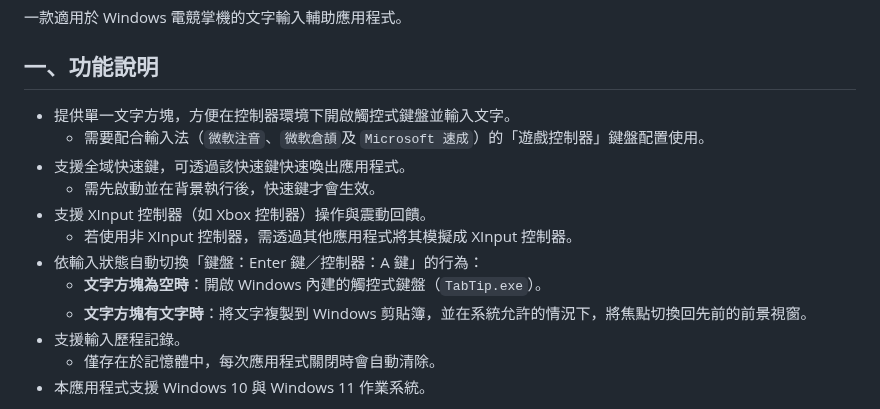
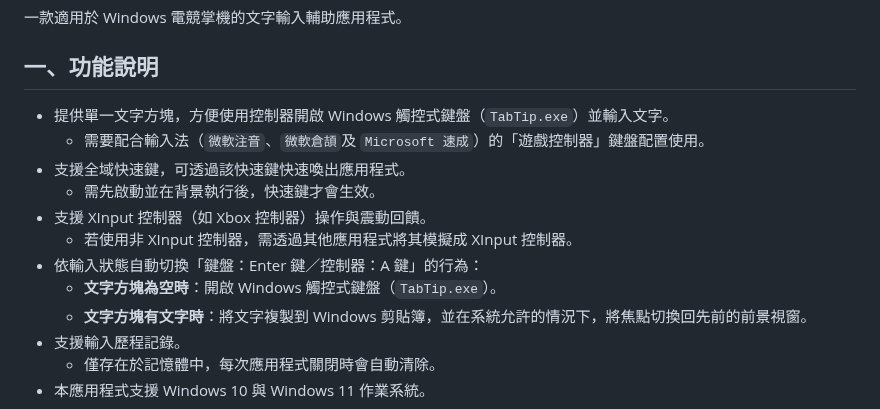
Before and after one commit to rubujo/InputBox, a Markdown page: README.md, the part around the change. GitHub-like rendering.

Commit message:
docs: 更新 README.md
更新 README.md。

```diff
--- a/README.md
+++ b/README.md
@@ -4,14 +4,14 @@
 
 ## 一、功能說明
 
-- 提供單一文字方塊，方便在控制器環境下開啟觸控式鍵盤並輸入文字。
+- 提供單一文字方塊，方便使用控制器開啟 Windows 觸控式鍵盤（`TabTip.exe`）並輸入文字。
   - 需要配合輸入法（`微軟注音`、`微軟倉頡`及 `Microsoft 速成`）的「遊戲控制器」鍵盤配置使用。
 - 支援全域快速鍵，可透過該快速鍵快速喚出應用程式。
   - 需先啟動並在背景執行後，快速鍵才會生效。
 - 支援 XInput 控制器（如 Xbox 控制器）操作與震動回饋。
   - 若使用非 XInput 控制器，需透過其他應用程式將其模擬成 XInput 控制器。
 - 依輸入狀態自動切換「鍵盤：Enter 鍵／控制器：A 鍵」的行為：
-  - **文字方塊為空時**：開啟 Windows 內建的觸控式鍵盤（`TabTip.exe`）。
+  - **文字方塊為空時**：開啟 Windows 觸控式鍵盤（`TabTip.exe`）。
   - **文字方塊有文字時**：將文字複製到 Windows 剪貼簿，並在系統允許的情況下，將焦點切換回先前的前景視窗。
 - 支援輸入歷程記錄。
   - 僅存在於記憶體中，每次應用程式關閉時會自動清除。
```
